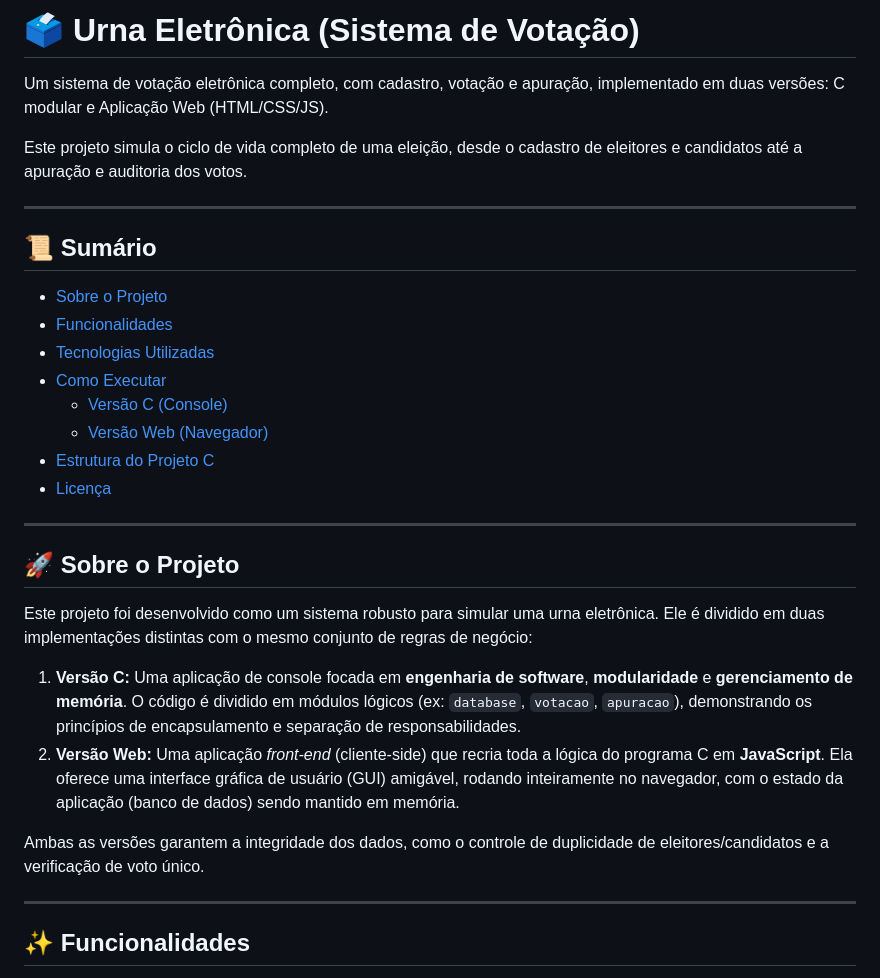
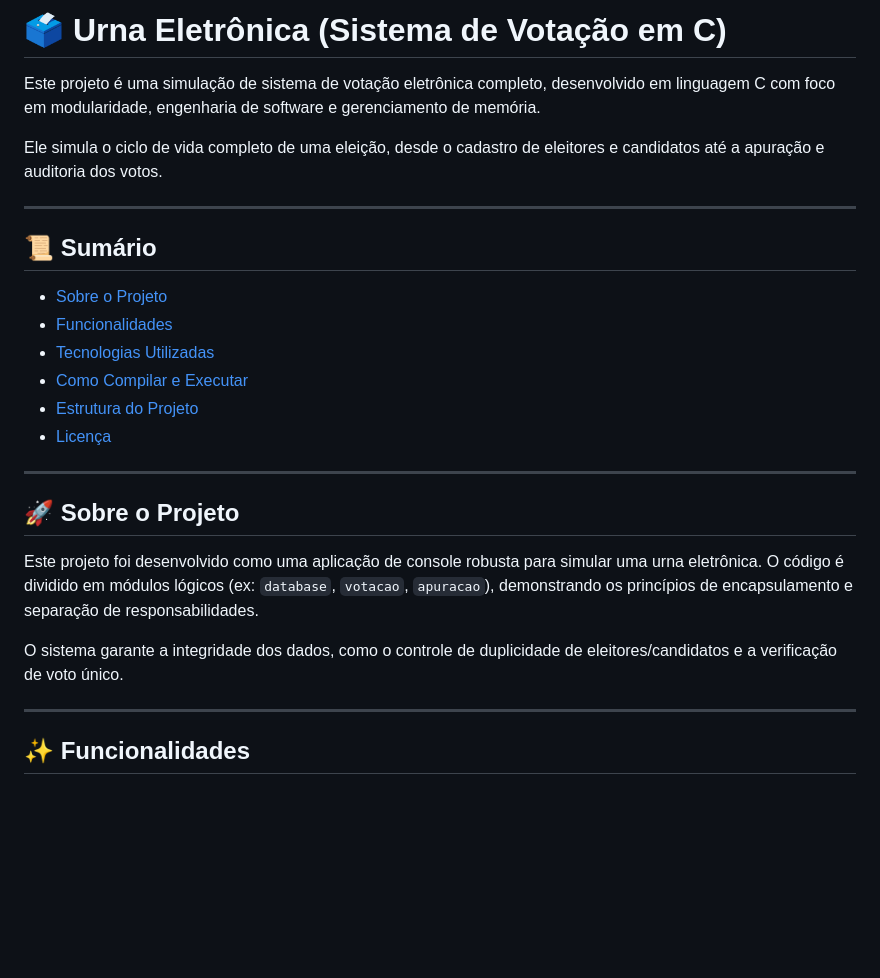
Before and after one commit to nanacodez/SistemaVotacaoEletronica, a Markdown page: README.md, the part around the change printed below. Rendered like a GitHub page; blank space fills up the shorter version.

```diff
--- a/README.md
+++ b/README.md
@@ -1,8 +1,8 @@
-# 🗳️ Urna Eletrônica (Sistema de Votação)
+# 🗳️ Urna Eletrônica (Sistema de Votação em C)
 
-Um sistema de votação eletrônica completo, com cadastro, votação e apuração, implementado em duas versões: C modular e Aplicação Web (HTML/CSS/JS).
+Este projeto é uma simulação de sistema de votação eletrônica completo, desenvolvido em linguagem C com foco em modularidade, engenharia de software e gerenciamento de memória.
 
-Este projeto simula o ciclo de vida completo de uma eleição, desde o cadastro de eleitores e candidatos até a apuração e auditoria dos votos.
+Ele simula o ciclo de vida completo de uma eleição, desde o cadastro de eleitores e candidatos até a apuração e auditoria dos votos.
 
 ---
 
@@ -11,22 +11,17 @@ Este projeto simula o ciclo de vida completo de uma eleição, desde o cadastro
 * [Sobre o Projeto](#sobre-o-projeto)
 * [Funcionalidades](#-funcionalidades)
 * [Tecnologias Utilizadas](#-tecnologias-utilizadas)
-* [Como Executar](#-como-executar)
-    * [Versão C (Console)](#1-versão-c-console)
-    * [Versão Web (Navegador)](#2-versão-web-navegador)
-* [Estrutura do Projeto C](#-estrutura-do-projeto-c)
+* [Como Compilar e Executar](#-como-compilar-e-executar)
+* [Estrutura do Projeto](#-estrutura-do-projeto)
 * [Licença](#-licença)
 
 ---
 
 ## 🚀 Sobre o Projeto
 
-Este projeto foi desenvolvido como um sistema robusto para simular uma urna eletrônica. Ele é dividido em duas implementações distintas com o mesmo conjunto de regras de negócio:
+Este projeto foi desenvolvido como uma aplicação de console robusta para simular uma urna eletrônica. O código é dividido em módulos lógicos (ex: `database`, `votacao`, `apuracao`), demonstrando os princípios de encapsulamento e separação de responsabilidades.
 
-1.  **Versão C:** Uma aplicação de console focada em **engenharia de software**, **modularidade** e **gerenciamento de memória**. O código é dividido em módulos lógicos (ex: `database`, `votacao`, `apuracao`), demonstrando os princípios de encapsulamento e separação de responsabilidades.
-2.  **Versão Web:** Uma aplicação *front-end* (cliente-side) que recria toda a lógica do programa C em **JavaScript**. Ela oferece uma interface gráfica de usuário (GUI) amigável, rodando inteiramente no navegador, com o estado da aplicação (banco de dados) sendo mantido em memória.
-
-Ambas as versões garantem a integridade dos dados, como o controle de duplicidade de eleitores/candidatos e a verificação de voto único.
+O sistema garante a integridade dos dados, como o controle de duplicidade de eleitores/candidatos e a verificação de voto único.
 
 ---
 
```
Also changed, not shown: other parts of README.md (+145 -14 lines).
